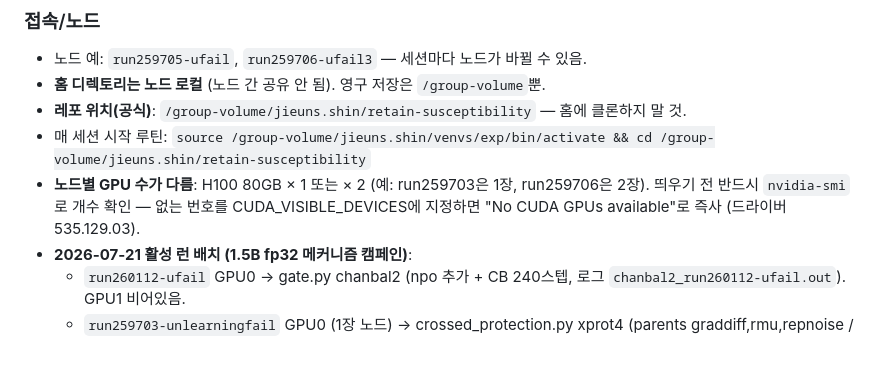
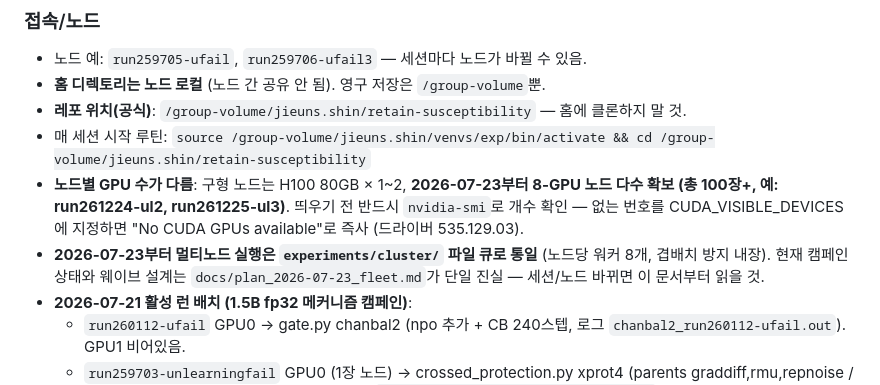
Before and after one commit to oliviajieuns/retain-susceptibility, a Markdown page: CLAUDE.md, the part around the change. GitHub-like rendering; blank space fills up the shorter version.

```diff
--- a/CLAUDE.md
+++ b/CLAUDE.md
@@ -11,9 +11,13 @@ Claude Code 세션 컨테이너에는 GPU가 없다 (CPU 검증만 가능).
 - **레포 위치(공식)**: `/group-volume/jieuns.shin/retain-susceptibility` — 홈에 클론하지 말 것.
 - 매 세션 시작 루틴:
   `source /group-volume/jieuns.shin/venvs/exp/bin/activate && cd /group-volume/jieuns.shin/retain-susceptibility`
-- **노드별 GPU 수가 다름**: H100 80GB × 1 또는 × 2 (예: run259703은 1장, run259706은 2장).
-  띄우기 전 반드시 `nvidia-smi`로 개수 확인 — 없는 번호를 CUDA_VISIBLE_DEVICES에 지정하면
+- **노드별 GPU 수가 다름**: 구형 노드는 H100 80GB × 1~2, **2026-07-23부터 8-GPU 노드
+  다수 확보 (총 100장+, 예: run261224-ul2, run261225-ul3)**. 띄우기 전 반드시
+  `nvidia-smi`로 개수 확인 — 없는 번호를 CUDA_VISIBLE_DEVICES에 지정하면
   "No CUDA GPUs available"로 즉사 (드라이버 535.129.03).
+- **2026-07-23부터 멀티노드 실행은 `experiments/cluster/` 파일 큐로 통일**
+  (노드당 워커 8개, 겹배치 방지 내장). 현재 캠페인 상태와 웨이브 설계는
+  `docs/plan_2026-07-23_fleet.md`가 단일 진실 — 세션/노드 바뀌면 이 문서부터 읽을 것.
 - **2026-07-21 활성 런 배치 (1.5B fp32 메커니즘 캠페인)**:
   - `run260112-ufail` GPU0 → gate.py chanbal2 (npo 추가 + CB 240스텝, 로그 `chanbal2_run260112-ufail.out`). GPU1 비어있음.
   - `run259703-unlearningfail` GPU0 (1장 노드) → crossed_protection.py xprot4
```
Also changed, not shown: docs/plan_2026-07-23_fleet.md (added, +93 -0 lines).
